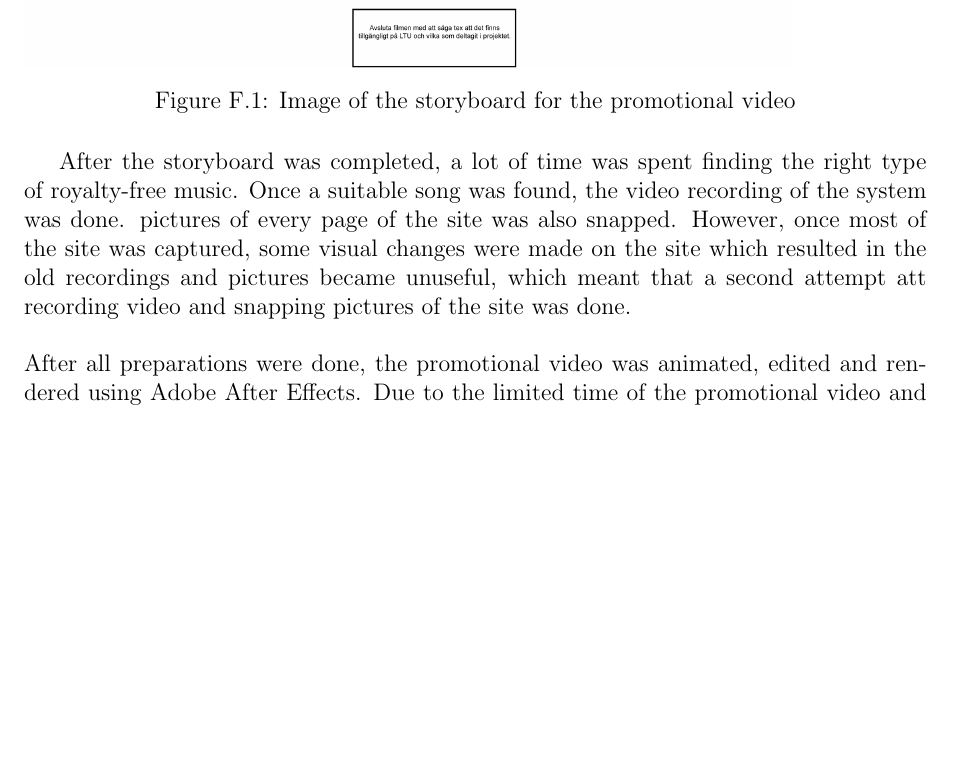
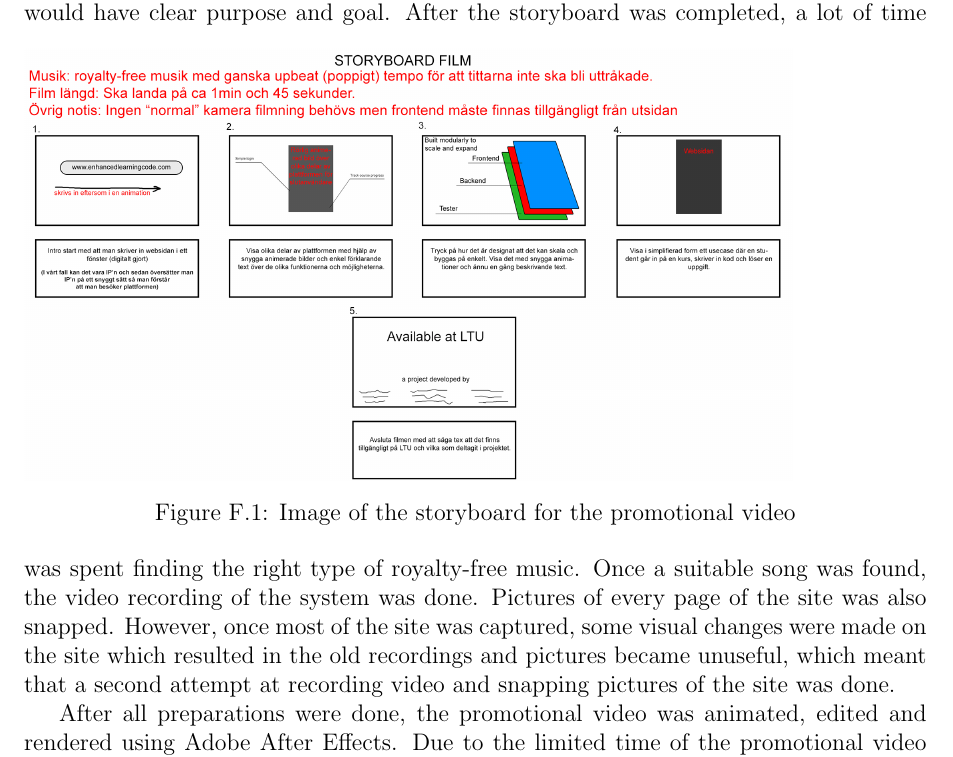
Before and after one commit to ax-rwnd/d7017e-project, a LaTeX thesis (report/main.tex, which reads report/appendices/promotional_video.tex): part of page 33 of 34 before the commit and part of page 33 of 33 after it, cut so that both start at the same text, the shorter picture padded with empty space. Compiled offline with pdfLaTeX.

Commit message:
Paragraph endings are done either using \n\n or \par.

```diff
--- a/report/appendices/promotional_video.tex
+++ b/report/appendices/promotional_video.tex
@@ -1,14 +1,9 @@
 A promotional video was created to market the project. The video needed to be approximately two minutes and the purpose of it was to show off the features of the platform.
 To capture the audience attention while still describing the platform in under two minutes proved to be a challenge. A storyboard was constructed to plan and make sure the video would have clear purpose and goal.
-
 \begin{figure}[h]
 \includegraphics[scale=0.2]{storboard-promo.jpg}
 \caption{Image of the storyboard for the promotional video}
 \end{figure}
+After the storyboard was completed, a lot of time was spent finding the right type of royalty-free music. Once a suitable song was found, the video recording of the system was done. Pictures of every page of the site was also snapped. However, once most of the site was captured, some visual changes were made on the site which resulted in the old recordings and pictures became unuseful, which meant that a second attempt at recording video and snapping pictures of the site was done.
 
-After the storyboard was completed, a lot of time was spent finding the right type of royalty-free music. Once a suitable song was found, the video recording of the system was done. pictures of every page of the site was also snapped. However, once most of the site was captured, some visual changes were made on the site which resulted in the old recordings and pictures became unuseful, which meant that a second attempt att recording video and snapping pictures of the site was done.\\
-\\
-After all preparations were done, the promotional video was animated, edited and rendered using Adobe After Effects.
-Due to the limited time of the promotional video and some creative decisions, the final product deviated somewhat from the original storyboard.
-\\
-The final promotional video can be found through this url: \url{https://www.youtube.com/watch?v=NiJk_54Qsck}
+After all preparations were done, the promotional video was animated, edited and rendered using Adobe After Effects. Due to the limited time of the promotional video and some creative decisions, the final product deviated somewhat from the original storyboard. The final promotional video can be found through this url: \url{https://www.youtube.com/watch?v=NiJk_54Qsck}
```
Also changed, not shown: report/intro/background.tex (+8 -7 lines).
